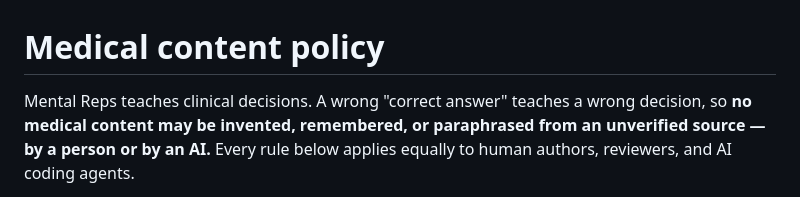
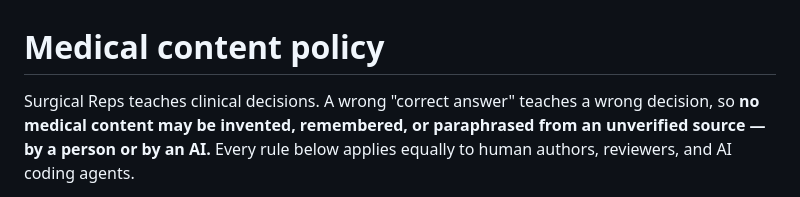
Before and after one commit to arjav554/SurgicalReps, a Markdown page: docs/CONTENT_POLICY.md, the part around the change. GitHub-like rendering.

Commit message:
Use the Surgical Reps name in the content docs
Co-Authored-By: Claude Sonnet 5.5 <noreply@anthropic.com>

```diff
--- a/docs/CONTENT_POLICY.md
+++ b/docs/CONTENT_POLICY.md
@@ -1,6 +1,6 @@
 # Medical content policy
 
-Mental Reps teaches clinical decisions. A wrong "correct answer" teaches a wrong decision, so **no medical
+Surgical Reps teaches clinical decisions. A wrong "correct answer" teaches a wrong decision, so **no medical
 content may be invented, remembered, or paraphrased from an unverified source — by a person or by an AI.**
 Every rule below applies equally to human authors, reviewers, and AI coding agents.
 
```
Also changed, not shown: docs/EVIDENCE.md (+1 -1 lines).
